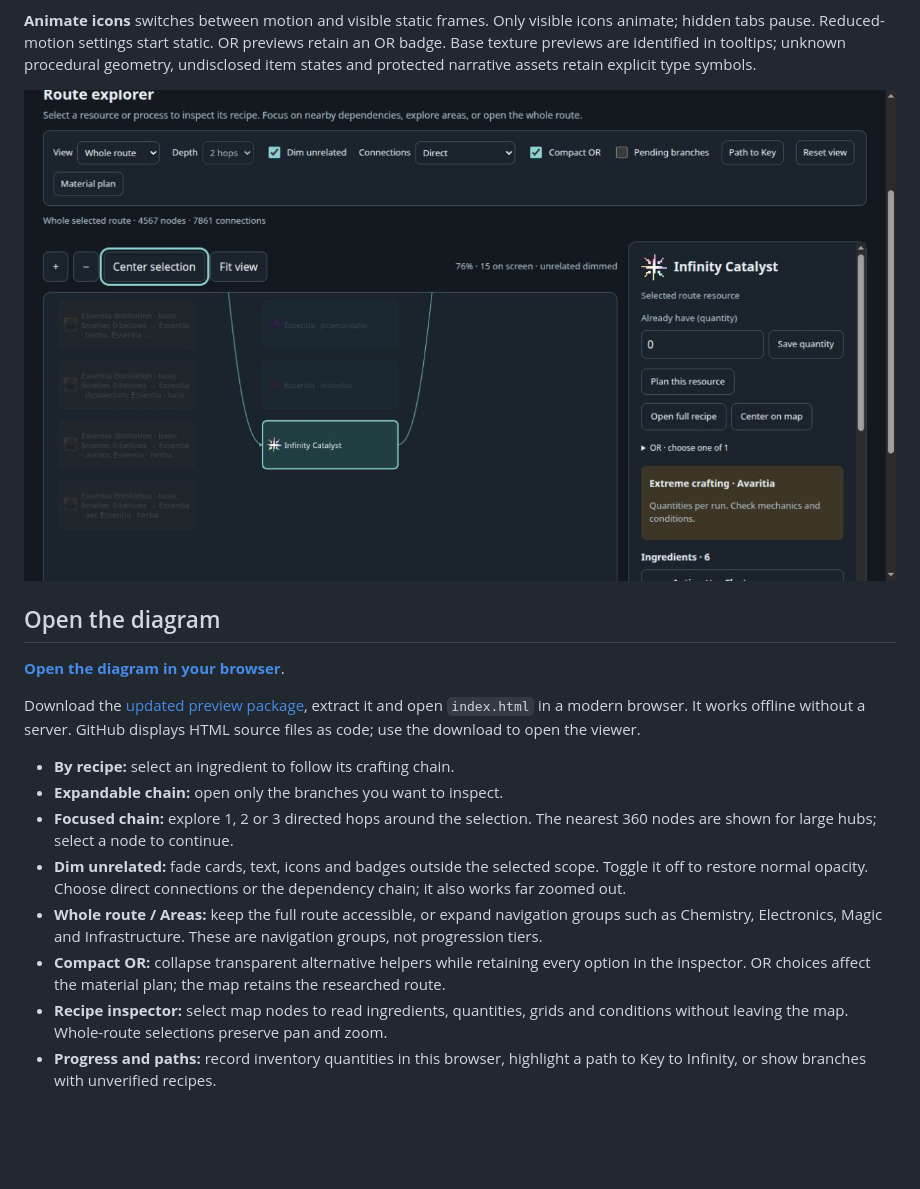
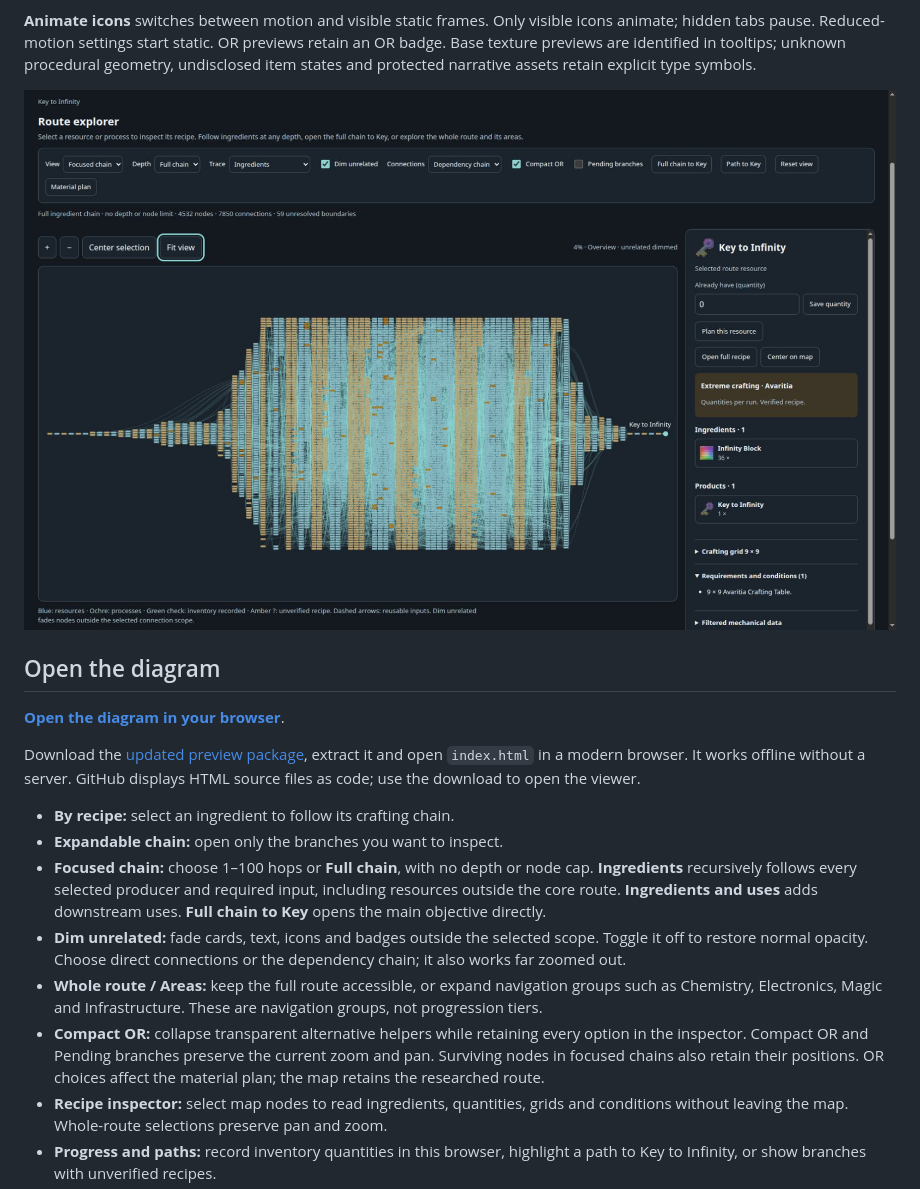
Before and after one commit to luisfsandsilva-star/dj2-key-to-infinity-flowchart, a Markdown page: README.md, the part around the change printed below. Drawn GitHub-style; pictures changed too: preview.png; blank space fills up the shorter version.

Commit message:
Show full ingredient chains and preserve zoom on map filters

```diff
--- a/README.md
+++ b/README.md
@@ -20,10 +20,10 @@ Download the [updated preview package](https://github.com/luisfsandsilva-star/dj
 
 - **By recipe:** select an ingredient to follow its crafting chain.
 - **Expandable chain:** open only the branches you want to inspect.
-- **Focused chain:** explore 1, 2 or 3 directed hops around the selection. The nearest 360 nodes are shown for large hubs; select a node to continue.
+- **Focused chain:** choose 1–100 hops or **Full chain**, with no depth or node cap. **Ingredients** recursively follows every selected producer and required input, including resources outside the core route. **Ingredients and uses** adds downstream uses. **Full chain to Key** opens the main objective directly.
 - **Dim unrelated:** fade cards, text, icons and badges outside the selected scope. Toggle it off to restore normal opacity. Choose direct connections or the dependency chain; it also works far zoomed out.
 - **Whole route / Areas:** keep the full route accessible, or expand navigation groups such as Chemistry, Electronics, Magic and Infrastructure. These are navigation groups, not progression tiers.
-- **Compact OR:** collapse transparent alternative helpers while retaining every option in the inspector. OR choices affect the material plan; the map retains the researched route.
+- **Compact OR:** collapse transparent alternative helpers while retaining every option in the inspector. Compact OR and Pending branches preserve the current zoom and pan. Surviving nodes in focused chains also retain their positions. OR choices affect the material plan; the map retains the researched route.
 - **Recipe inspector:** select map nodes to read ingredients, quantities, grids and conditions without leaving the map. Whole-route selections preserve pan and zoom.
 - **Progress and paths:** record inventory quantities in this browser, highlight a path to Key to Infinity, or show branches with unverified recipes.
 - **Material plan:** enter a target quantity, deduct recorded inventory, inspect shared batch counts and reusable tools, and export CSV. Random, symbolic and unsupported routes remain explicit unresolved boundaries.
```
Also changed, not shown: other parts of README.md (+1 -1 lines), 3 other files.
